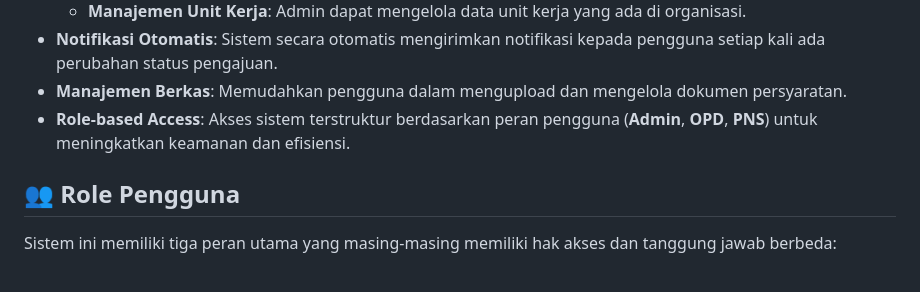
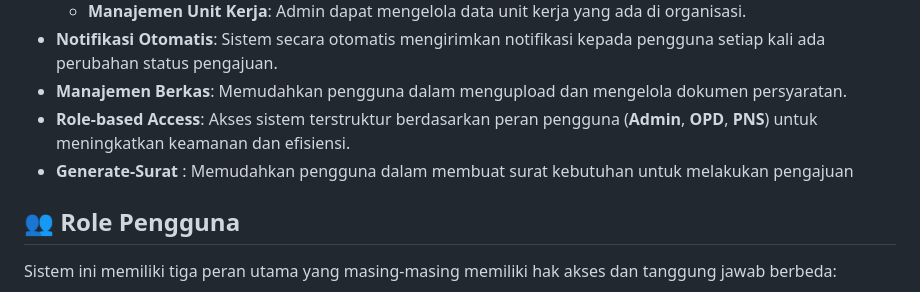
Before and after one commit to muhgalihhh/SiTubel, a Markdown page: README.md, the part around the change. Rendered like a GitHub page.

```diff
--- a/README.md
+++ b/README.md
@@ -15,6 +15,7 @@ Selamat datang di **Sistem Pengajuan Tugas Belajar Mandiri** bagi **Pegawai Nege
 - **Notifikasi Otomatis**: Sistem secara otomatis mengirimkan notifikasi kepada pengguna setiap kali ada perubahan status pengajuan.
 - **Manajemen Berkas**: Memudahkan pengguna dalam mengupload dan mengelola dokumen persyaratan.
 - **Role-based Access**: Akses sistem terstruktur berdasarkan peran pengguna (**Admin**, **OPD**, **PNS**) untuk meningkatkan keamanan dan efisiensi.
+- **Generate-Surat** : Memudahkan pengguna dalam membuat surat kebutuhan untuk melakukan pengajuan
 
 ## 👥 **Role Pengguna**
 
```
